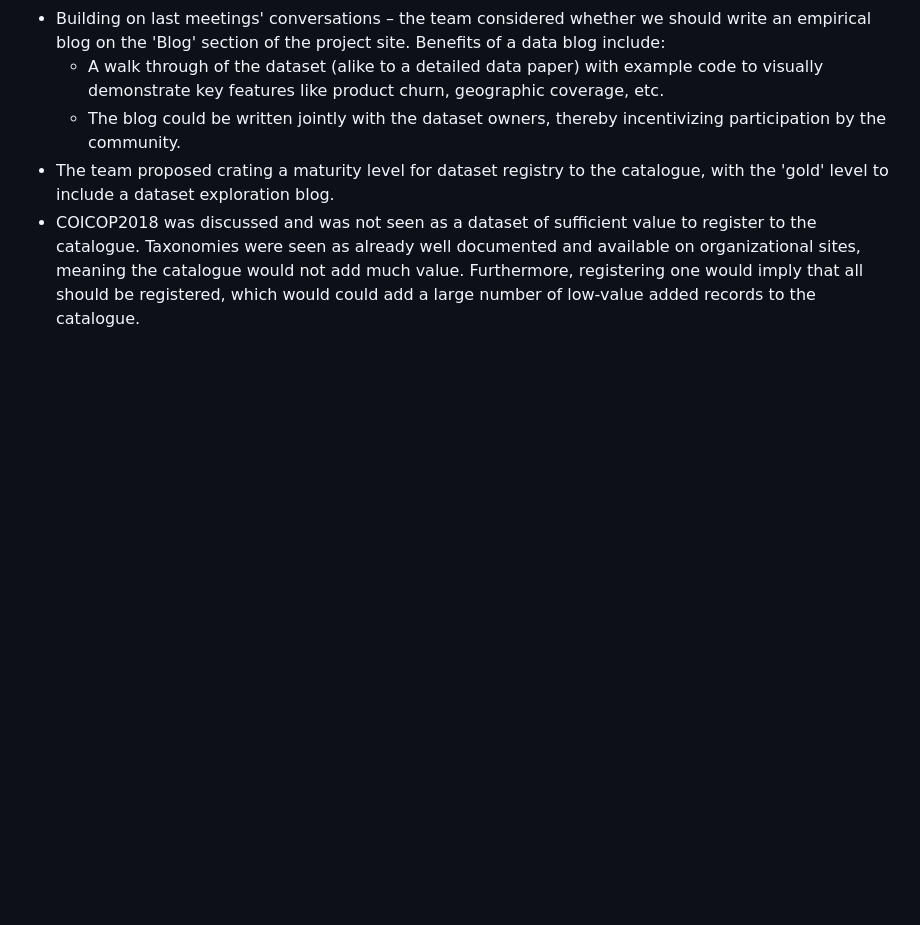
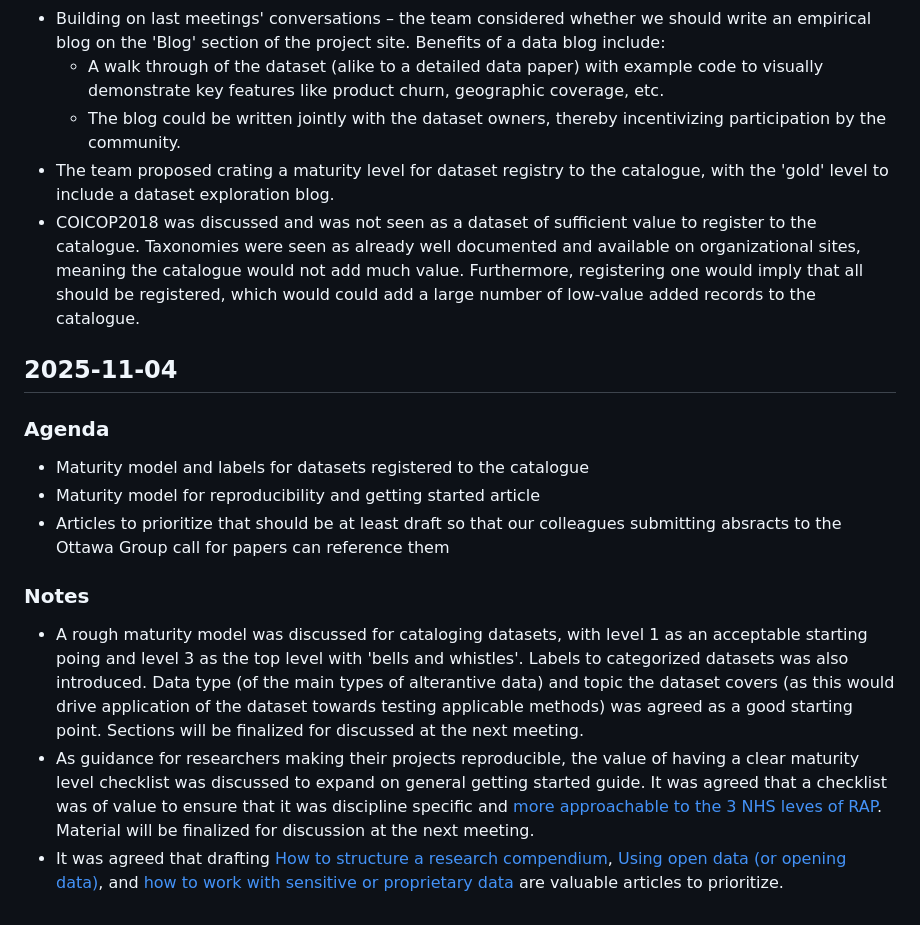
Before and after one commit to sergegoussev/reproducibility-project, a Markdown page: project-content/meeting-minutes.md, the part around the change. Rendered like a GitHub page; blank space fills up the shorter version.

Commit message:
add 2025-11-04 meeting minutes (#75)
Approved durying 2025-12-02 meeting

```diff
--- a/project-content/meeting-minutes.md
+++ b/project-content/meeting-minutes.md
@@ -257,3 +257,17 @@ This document summarizes the meetings of the workstream
     -   The blog could be written jointly with the dataset owners, thereby incentivizing participation by the community.
 -   The team proposed crating a maturity level for dataset registry to the catalogue, with the 'gold' level to include a dataset exploration blog.
 -   COICOP2018 was discussed and was not seen as a dataset of sufficient value to register to the catalogue. Taxonomies were seen as already well documented and available on organizational sites, meaning the catalogue would not add much value. Furthermore, registering one would imply that all should be registered, which would could add a large number of low-value added records to the catalogue.
+
+## 2025-11-04
+
+### Agenda
+
+-   Maturity model and labels for datasets registered to the catalogue
+-   Maturity model for reproducibility and getting started article
+-   Articles to prioritize that should be at least draft so that our colleagues submitting absracts to the Ottawa Group call for papers can reference them
+
+### Notes
+
+-   A rough maturity model was discussed for cataloging datasets, with level 1 as an acceptable starting poing and level 3 as the top level with 'bells and whistles'. Labels to categorized datasets was also introduced. Data type (of the main types of alterantive data) and topic the dataset covers (as this would drive application of the dataset towards testing applicable methods) was agreed as a good starting point. Sections will be finalized for discussed at the next meeting.
+-   As guidance for researchers making their projects reproducible, the value of having a clear maturity level checklist was discussed to expand on general getting started guide. It was agreed that a checklist was of value to ensure that it was discipline specific and [more approachable to the 3 NHS leves of RAP](https://nhsdigital.github.io/rap-community-of-practice/introduction_to_RAP/levels_of_RAP/). Material will be finalized for discussion at the next meeting.
+-   It was agreed that drafting [How to structure a research compendium](https://un-task-team-for-scanner-data.github.io/reproducibility-project/docs/reproducibility-guidance/howtos/research-compendium-structure.html), [Using open data (or opening data)](https://un-task-team-for-scanner-data.github.io/reproducibility-project/docs/reproducibility-guidance/howtos/how-to-open-data.html), and [how to work with sensitive or proprietary data](https://github.com/UN-Task-Team-for-Scanner-Data/reproducibility-project/issues/46) are valuable articles to prioritize.
```
